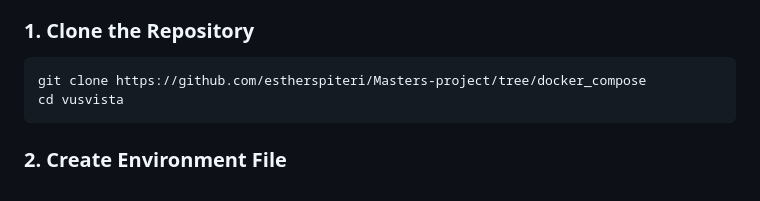
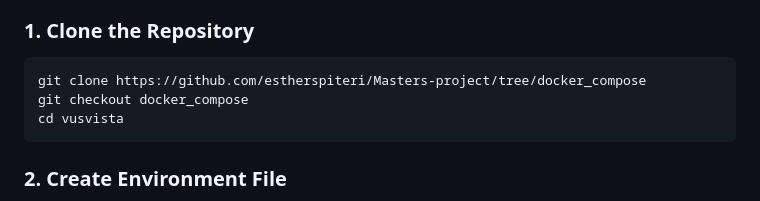
Before and after one commit to estherspiteri/VUSVista, a Markdown page: README.md, the part around the change. Drawn GitHub-style.

````diff
--- a/README.md
+++ b/README.md
@@ -30,6 +30,7 @@ Ensure the following tools are installed:
 
 ```bash
 git clone https://github.com/estherspiteri/Masters-project/tree/docker_compose
+git checkout docker_compose
 cd vusvista
 ```
 ### 2. Create Environment File
````
